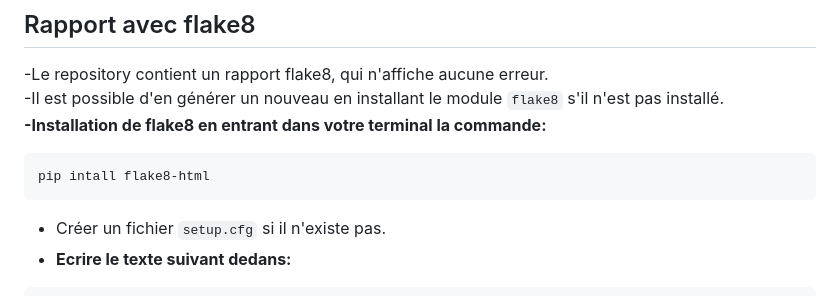
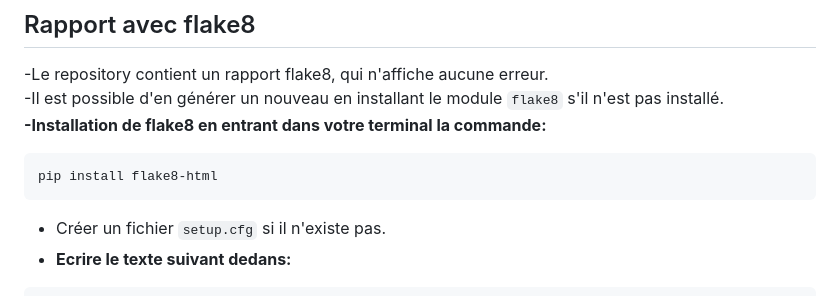
Before and after one commit to Bubhux/Projet-Manager-Chess-Tournament, a Markdown page: README.md, the part around the change. Rendered like a GitHub page.

````diff
--- a/README.md
+++ b/README.md
@@ -93,7 +93,7 @@ python main.py
 -Il est possible d'en générer un nouveau en installant le module ```flake8``` s'il n'est pas installé.
 **-Installation de flake8 en entrant dans votre terminal la commande:**
 ```bash
-pip intall flake8-html
+pip install flake8-html
 ```
 - Créer un fichier ```setup.cfg``` si il n'existe pas.
 - **Ecrire le texte suivant dedans:**
````
